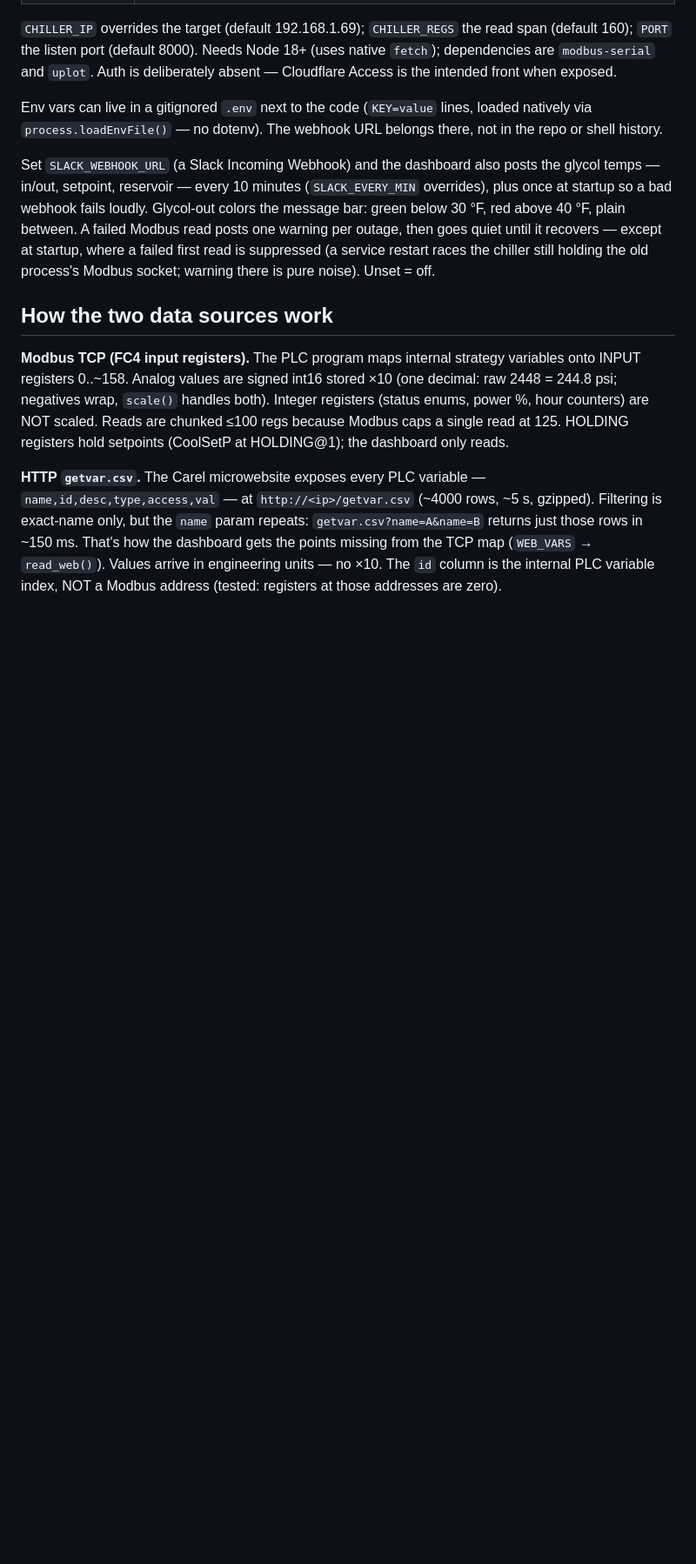
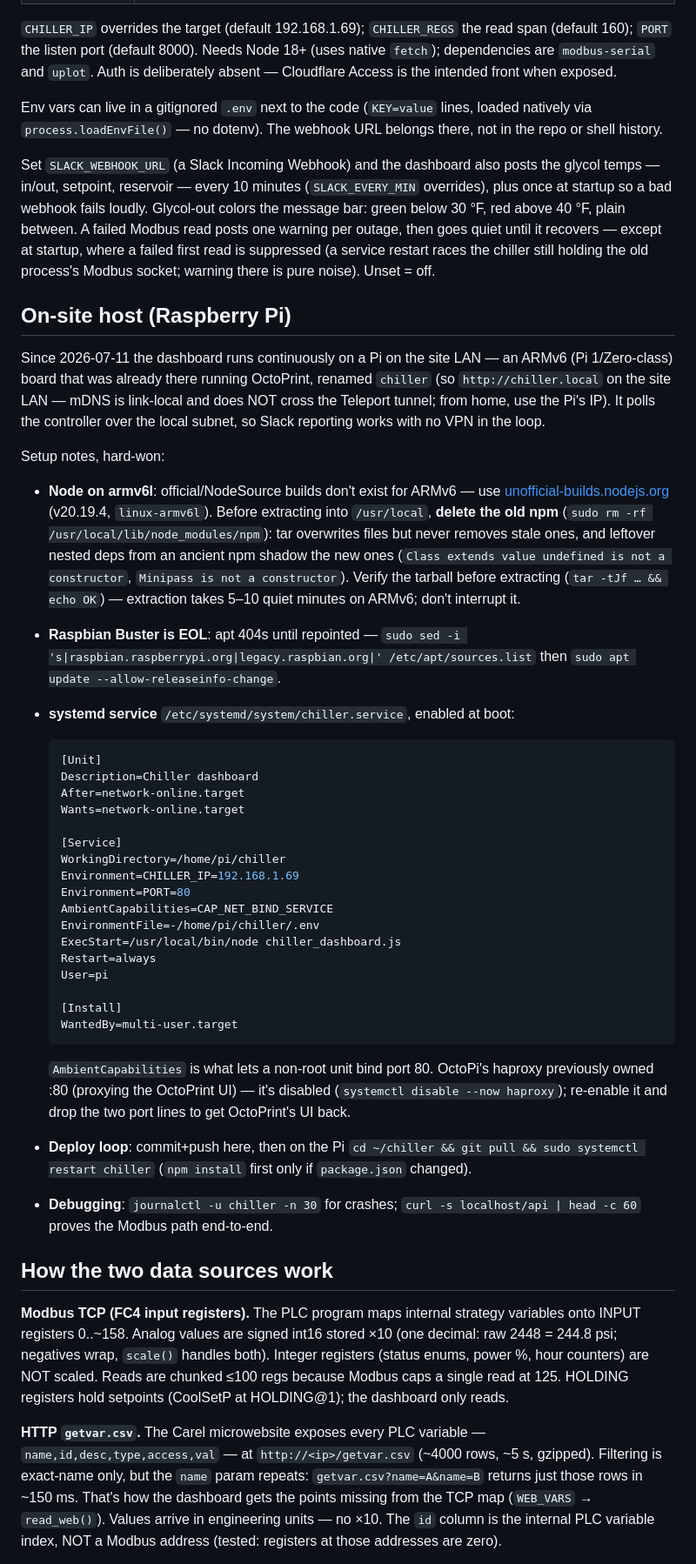
Before and after one commit to lolevbeer/chiller, a Markdown page: README.md, the part around one of its changes. Shown at 87% size. GitHub-like rendering; blank space fills up the shorter version.

Commit message:
README: document on-site Pi deployment
Architecture diagram gains the Pi; new 'On-site host' section covers
the armv6l Node install (unofficial builds, delete old npm before
extracting), Buster legacy-apt fix, the systemd unit with port-80
capability, haproxy handoff, deploy loop, and debugging entry points.
Quick start reframed as dev-machine-only; Future updated (cloudflared
is the remaining step).

````diff
--- a/README.md
+++ b/README.md
@@ -54,6 +58,59 @@ message bar: green below 30 °F, red above 40 °F, plain between. A failed Modbu
 posts one warning per outage, then goes quiet until it recovers — except at startup,
 where a failed first read is suppressed (a service restart races the chiller still
 holding the old process's Modbus socket; warning there is pure noise). Unset = off.
+
+## On-site host (Raspberry Pi)
+
+Since 2026-07-11 the dashboard runs continuously on a Pi on the site LAN — an
+ARMv6 (Pi 1/Zero-class) board that was already there running OctoPrint, renamed
+`chiller` (so `http://chiller.local` on the site LAN — mDNS is link-local and does
+NOT cross the Teleport tunnel; from home, use the Pi's IP). It polls the controller
+over the local subnet, so Slack reporting works with no VPN in the loop.
+
+Setup notes, hard-won:
+
+- **Node on armv6l**: official/NodeSource builds don't exist for ARMv6 — use
+  [unofficial-builds.nodejs.org](https://unofficial-builds.nodejs.org) (v20.19.4,
+  `linux-armv6l`). Before extracting into `/usr/local`, **delete the old npm**
+  (`sudo rm -rf /usr/local/lib/node_modules/npm`): tar overwrites files but never
+  removes stale ones, and leftover nested deps from an ancient npm shadow the new
+  ones (`Class extends value undefined is not a constructor`, `Minipass is not a
+  constructor`). Verify the tarball before extracting (`tar -tJf … && echo OK`) —
+  extraction takes 5–10 quiet minutes on ARMv6; don't interrupt it.
+- **Raspbian Buster is EOL**: apt 404s until repointed —
+  `sudo sed -i 's|raspbian.raspberrypi.org|legacy.raspbian.org|' /etc/apt/sources.list`
+  then `sudo apt update --allow-releaseinfo-change`.
+- **systemd service** `/etc/systemd/system/chiller.service`, enabled at boot:
+
+  ```ini
+  [Unit]
+  Description=Chiller dashboard
+  After=network-online.target
+  Wants=network-online.target
+
+  [Service]
+  WorkingDirectory=/home/pi/chiller
+  Environment=CHILLER_IP=192.168.1.69
+  Environment=PORT=80
+  AmbientCapabilities=CAP_NET_BIND_SERVICE
+  EnvironmentFile=-/home/pi/chiller/.env
+  ExecStart=/usr/local/bin/node chiller_dashboard.js
+  Restart=always
+  User=pi
+
+  [Install]
+  WantedBy=multi-user.target
+  ```
+
+  `AmbientCapabilities` is what lets a non-root unit bind port 80. OctoPi's
+  haproxy previously owned :80 (proxying the OctoPrint UI) — it's disabled
+  (`systemctl disable --now haproxy`); re-enable it and drop the two port lines
+  to get OctoPrint's UI back.
+- **Deploy loop**: commit+push here, then on the Pi
+  `cd ~/chiller && git pull && sudo systemctl restart chiller`
+  (`npm install` first only if `package.json` changed).
+- **Debugging**: `journalctl -u chiller -n 30` for crashes;
+  `curl -s localhost/api | head -c 60` proves the Modbus path end-to-end.
 
 ## How the two data sources work
 
````
Also changed, not shown: other parts of README.md (+7 -3 lines).
